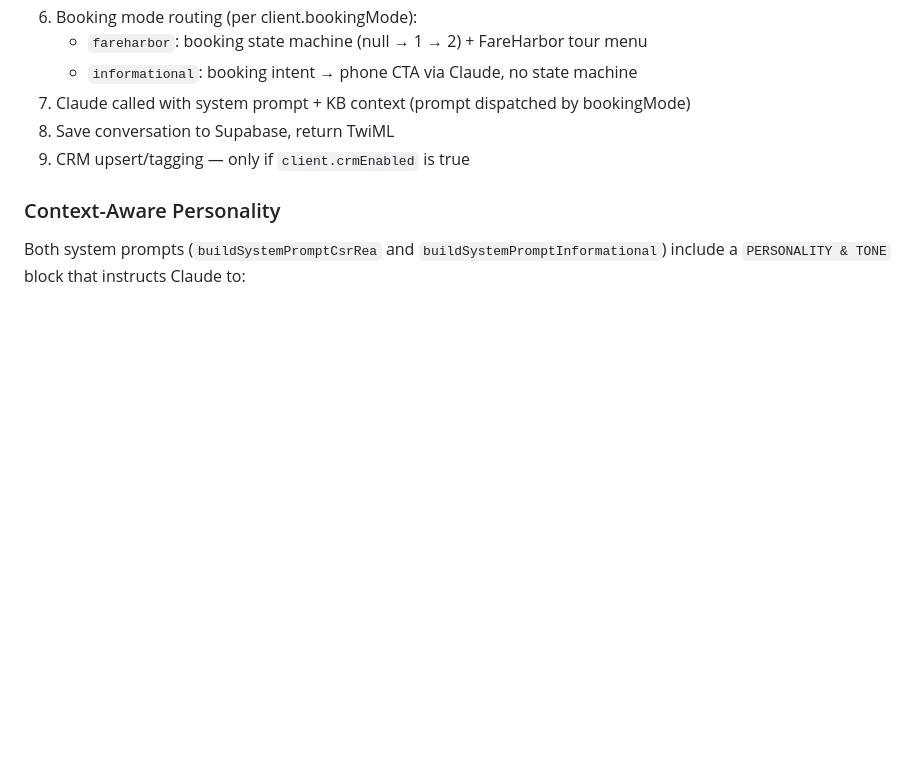
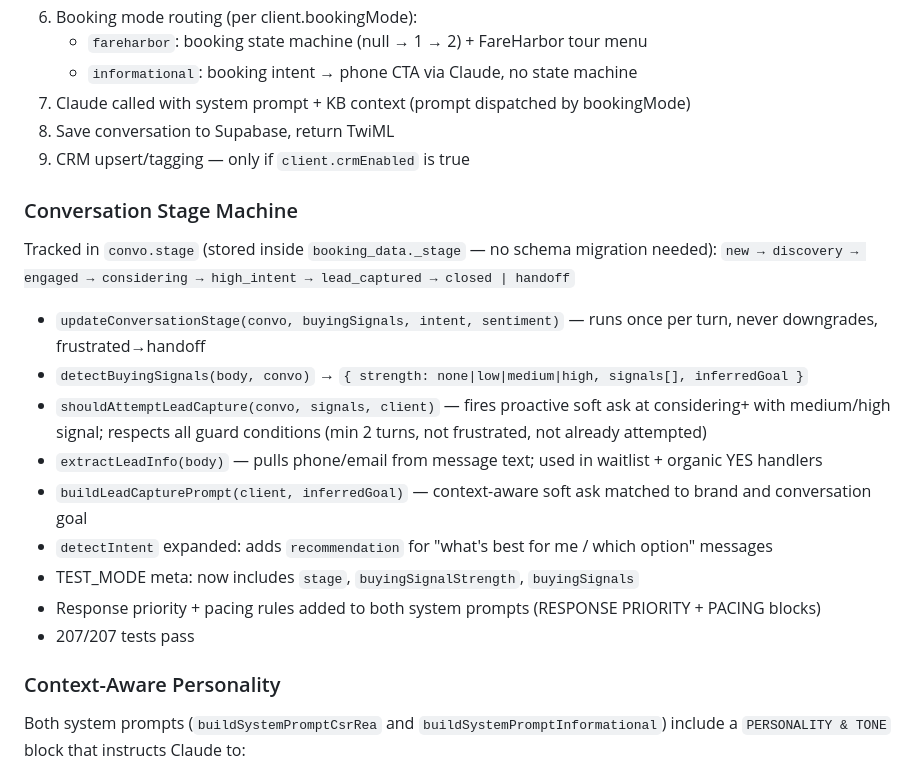
Before and after one commit to Bartoses/highmark-bot, a Markdown page: CLAUDE.md, the part around the change. Drawn GitHub-style; blank space fills up the shorter version.

```diff
--- a/CLAUDE.md
+++ b/CLAUDE.md
@@ -182,6 +182,19 @@ Expected: `{"status":"Highmark running ✅", ...}`
 7. Claude called with system prompt + KB context (prompt dispatched by bookingMode)
 8. Save conversation to Supabase, return TwiML
 9. CRM upsert/tagging — only if `client.crmEnabled` is true
+
+### Conversation Stage Machine
+Tracked in `convo.stage` (stored inside `booking_data._stage` — no schema migration needed):
+`new → discovery → engaged → considering → high_intent → lead_captured → closed | handoff`
+- `updateConversationStage(convo, buyingSignals, intent, sentiment)` — runs once per turn, never downgrades, frustrated→handoff
+- `detectBuyingSignals(body, convo)` → `{ strength: none|low|medium|high, signals[], inferredGoal }`
+- `shouldAttemptLeadCapture(convo, signals, client)` — fires proactive soft ask at considering+ with medium/high signal; respects all guard conditions (min 2 turns, not frustrated, not already attempted)
+- `extractLeadInfo(body)` — pulls phone/email from message text; used in waitlist + organic YES handlers
+- `buildLeadCapturePrompt(client, inferredGoal)` — context-aware soft ask matched to brand and conversation goal
+- `detectIntent` expanded: adds `recommendation` for "what's best for me / which option" messages
+- TEST_MODE meta: now includes `stage`, `buyingSignalStrength`, `buyingSignals`
+- Response priority + pacing rules added to both system prompts (RESPONSE PRIORITY + PACING blocks)
+- 207/207 tests pass
 
 ### Context-Aware Personality
 Both system prompts (`buildSystemPromptCsrRea` and `buildSystemPromptInformational`) include a `PERSONALITY & TONE` block that instructs Claude to:
```
Also changed, not shown: README.md (+10 -0 lines).
